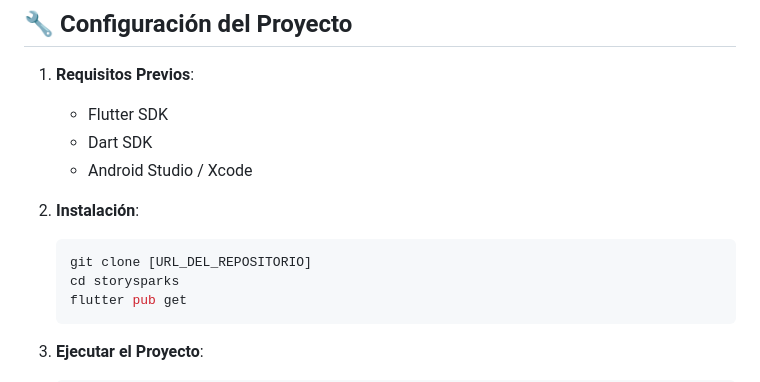
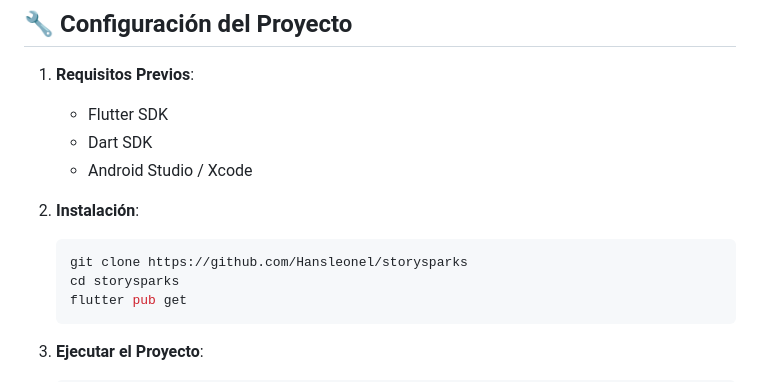
Before and after one commit to Hansleonel/storysparks, a Markdown page: README.md, the part around the change. Rendered like a GitHub page.

Commit message:
add url repo fixed

````diff
--- a/README.md
+++ b/README.md
@@ -94,7 +94,7 @@ lib/
 2. **Instalación**:
 
    ```bash
-   git clone [URL_DEL_REPOSITORIO]
+   git clone https://github.com/Hansleonel/storysparks
    cd storysparks
    flutter pub get
    ```
````
